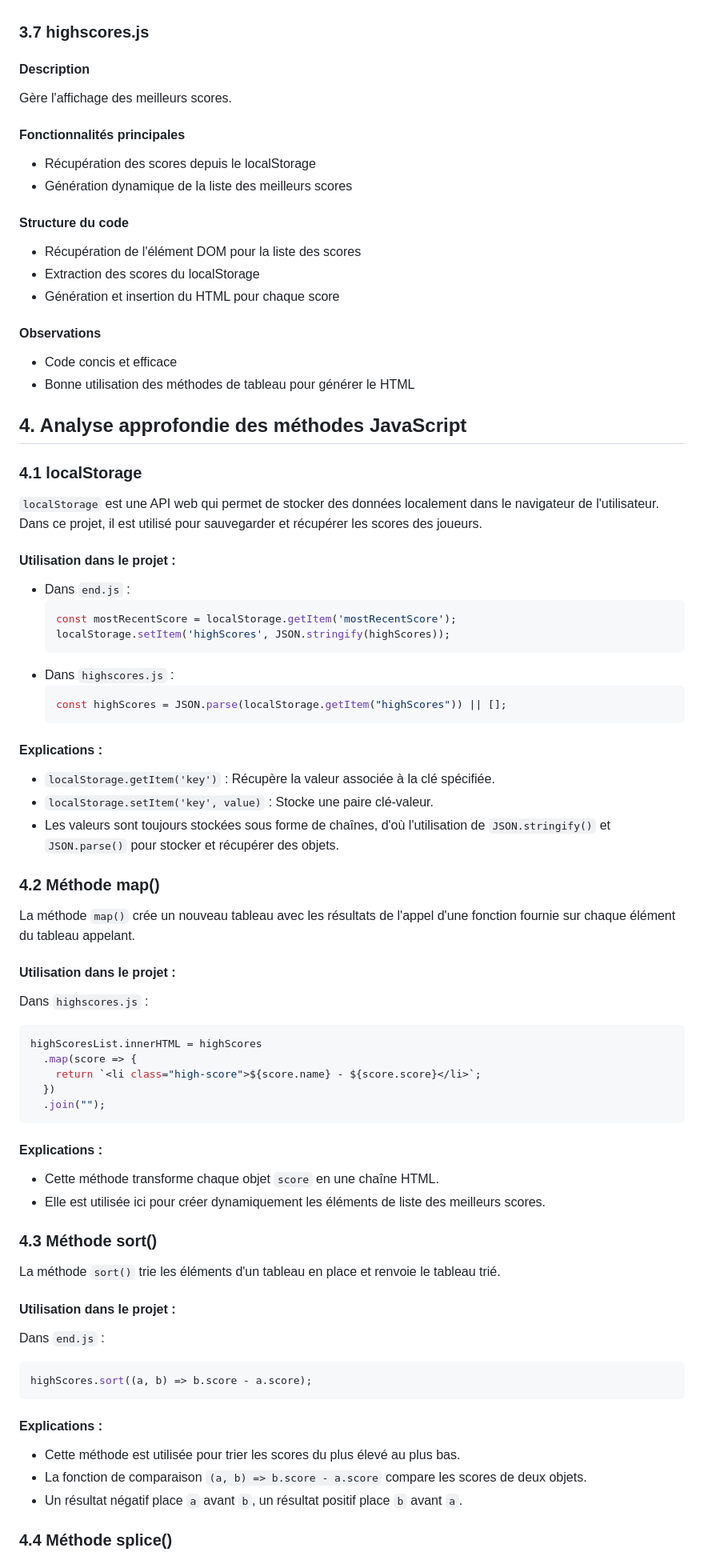
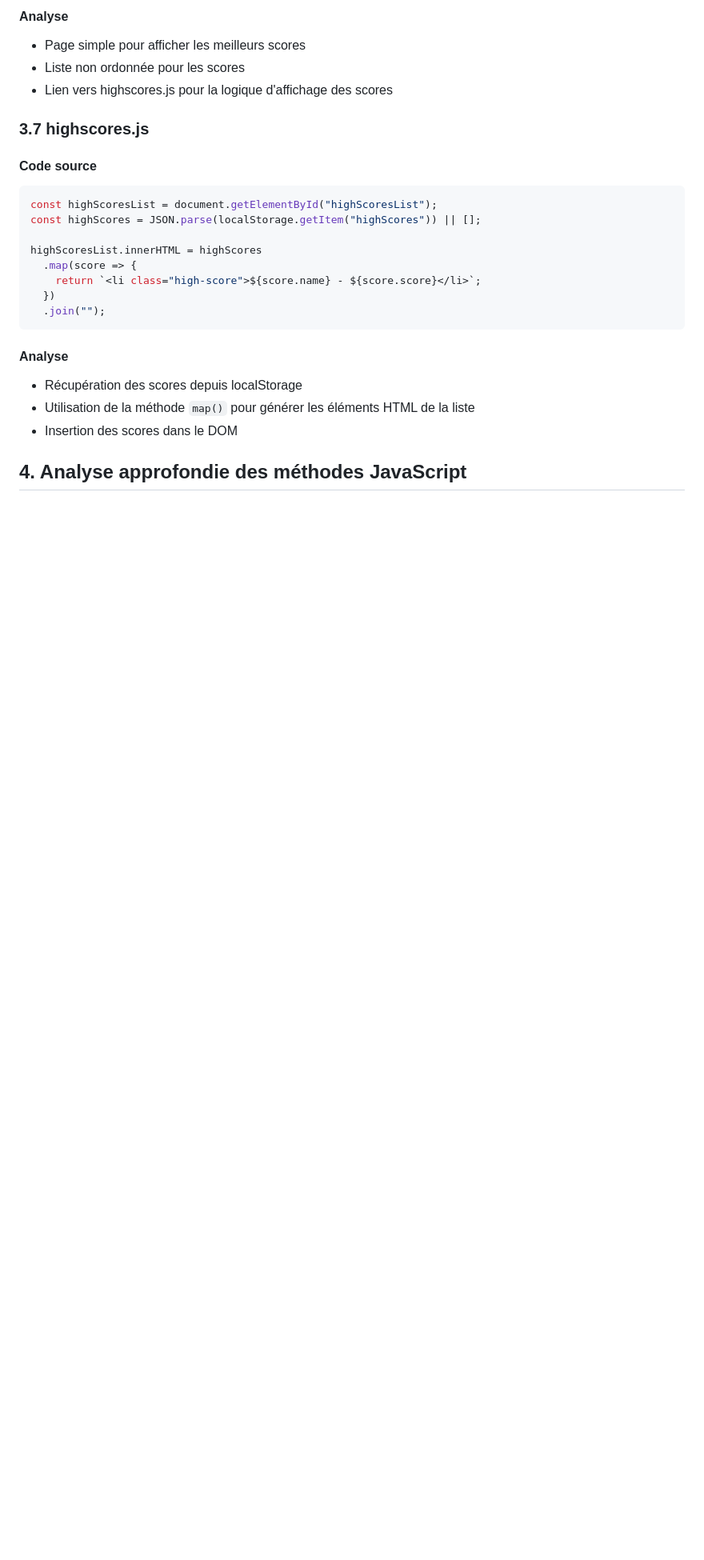
Before and after one commit to m3dev4/snquiz, a Markdown page: senegal-quiz-code-analysis.md, the part around one of its changes. Shown at 80% size. Drawn GitHub-style; blank space fills up the shorter version.

````diff
--- a/senegal-quiz-code-analysis.md
+++ b/senegal-quiz-code-analysis.md
@@ -111,51 +369,16 @@ Gère la logique de la page de fin de jeu.
+#### Analyse
+- Page simple pour afficher les meilleurs scores
+- Liste non ordonnée pour les scores
+- Lien vers highscores.js pour la logique d'affichage des scores
 
 ### 3.7 highscores.js
 
-#### Description
-Gère l'affichage des meilleurs scores.
+#### Code source
 
-#### Fonctionnalités principales
-- Récupération des scores depuis le localStorage
-- Génération dynamique de la liste des meilleurs scores
+```javascript
+const highScoresList = document.getElementById("highScoresList");
+const highScores = JSON.parse(localStorage.getItem("highScores")) || [];
 
-#### Structure du code
-- Récupération de l'élément DOM pour la liste des scores
-- Extraction des scores du localStorage
-- Génération et insertion du HTML pour chaque score
-
-#### Observations
-- Code concis et efficace
-- Bonne utilisation des méthodes de tableau pour générer le HTML
-
-## 4. Analyse approfondie des méthodes JavaScript
-
-### 4.1 localStorage
-
-`localStorage` est une API web qui permet de stocker des données localement dans le navigateur de l'utilisateur. Dans ce projet, il est utilisé pour sauvegarder et récupérer les scores des joueurs.
-
-#### Utilisation dans le projet :
-- Dans `end.js` :
-  ```javascript
-  const mostRecentScore = localStorage.getItem('mostRecentScore');
-  localStorage.setItem('highScores', JSON.stringify(highScores));
-  ```
-- Dans `highscores.js` :
-  ```javascript
-  const highScores = JSON.parse(localStorage.getItem("highScores")) || [];
-  ```
-
-#### Explications :
-- `localStorage.getItem('key')` : Récupère la valeur associée à la clé spécifiée.
-- `localStorage.setItem('key', value)` : Stocke une paire clé-valeur.
-- Les valeurs sont toujours stockées sous forme de chaînes, d'où l'utilisation de `JSON.stringify()` et `JSON.parse()` pour stocker et récupérer des objets.
-
-### 4.2 Méthode map()
-
-La méthode `map()` crée un nouveau tableau avec les résultats de l'appel d'une fonction fournie sur chaque élément du tableau appelant.
-
-#### Utilisation dans le projet :
-Dans `highscores.js` :
-```javascript
 highScoresList.innerHTML = highScores
   .map(score => {
     return `<li class="high-score">${score.name} - ${score.score}</li>`;
@@ -163,24 +386,10 @@ highScoresList.innerHTML = highScores
   .join("");
 ```
 
-#### Explications :
-- Cette méthode transforme chaque objet `score` en une chaîne HTML.
-- Elle est utilisée ici pour créer dynamiquement les éléments de liste des meilleurs scores.
+#### Analyse
+- Récupération des scores depuis localStorage
+- Utilisation de la méthode `map()` pour générer les éléments HTML de la liste
+- Insertion des scores dans le DOM
 
-### 4.3 Méthode sort()
+## 4. Analyse approfondie des méthodes JavaScript
 
-La méthode `sort()` trie les éléments d'un tableau en place et renvoie le tableau trié.
-
-#### Utilisation dans le projet :
-Dans `end.js` :
-```javascript
-highScores.sort((a, b) => b.score - a.score);
-```
-
-#### Explications :
-- Cette méthode est utilisée pour trier les scores du plus élevé au plus bas.
-- La fonction de comparaison `(a, b) => b.score - a.score` compare les scores de deux objets.
-- Un résultat négatif place `a` avant `b`, un résultat positif place `b` avant `a`.
-
-### 4.4 Méthode splice()
-
````
Also changed, not shown: other parts of senegal-quiz-code-analysis.md (+312 -82 lines).
